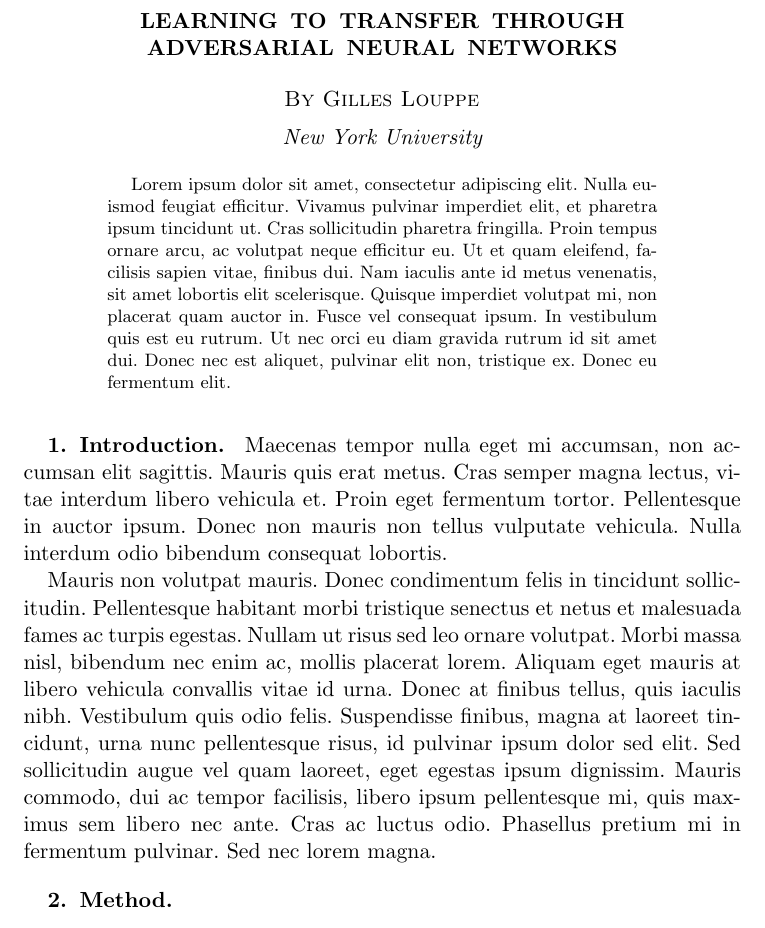
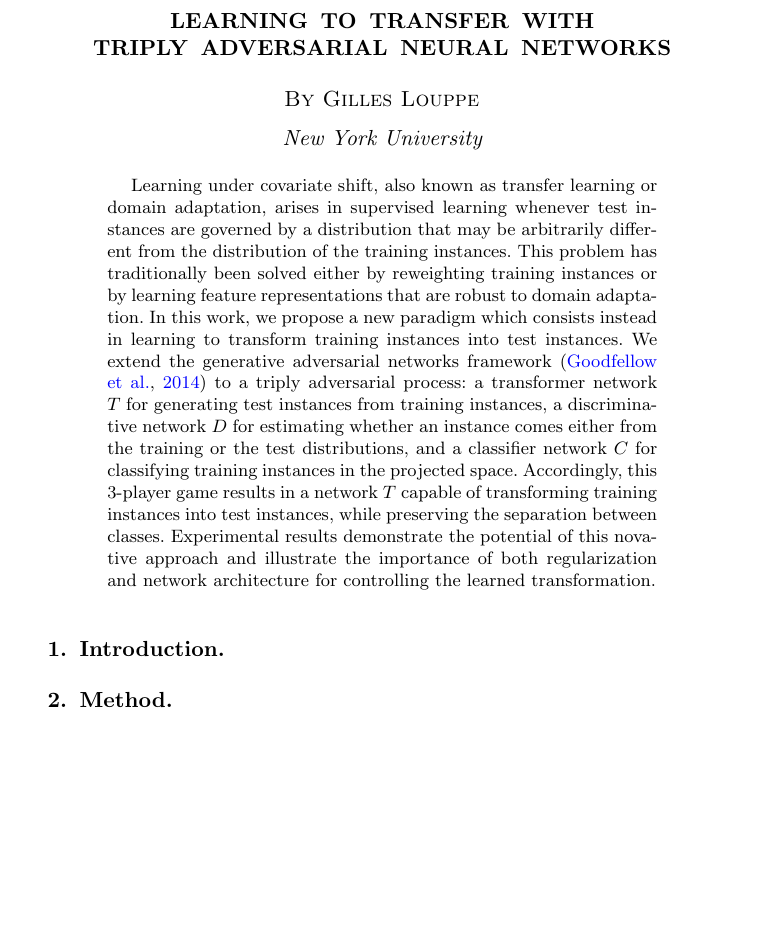
Before and after one commit to ankitshah009/paper-learning-to-transfer-adversarial-networks, a LaTeX document (tex/paper.tex): part of the page, cut so that both start at the same text, the shorter picture padded with empty space. The pictures show the PDF file tex/paper.pdf that the author committed with the source.

Commit message:
Abstract

```diff
--- a/tex/paper.tex
+++ b/tex/paper.tex
@@ -30,8 +32,8 @@
 \begin{document}
 
 \begin{frontmatter}
-\title{Learning to Transfer through\\
-       Generative Adversarial Neural Networks}
+\title{Learning to Transfer with\\
+       Triply Adversarial Neural Networks}
 
 % indicate corresponding author with \corref{}
 % \author{\fnms{John} \snm{Smith}\corref{}\ead[label=e1]{smith@foo.com}\thanksref{t1}}
@@ -44,38 +46,30 @@
 
 \begin{abstract}
 
-Lorem ipsum dolor sit amet, consectetur adipiscing elit. Nulla euismod feugiat
-efficitur. Vivamus pulvinar imperdiet elit, et pharetra ipsum tincidunt ut. Cras
-sollicitudin pharetra fringilla. Proin tempus ornare arcu, ac volutpat neque
-efficitur eu. Ut et quam eleifend, facilisis sapien vitae, finibus dui. Nam
-iaculis ante id metus venenatis, sit amet lobortis elit scelerisque. Quisque
-imperdiet volutpat mi, non placerat quam auctor in. Fusce vel consequat ipsum.
-In vestibulum quis est eu rutrum. Ut nec orci eu diam gravida rutrum id sit amet
-dui. Donec nec est aliquet, pulvinar elit non, tristique ex. Donec eu fermentum
-elit.
+Learning under covariate shift, also known as transfer learning or domain
+adaptation, arises in supervised learning whenever test instances are governed
+by a distribution that may be arbitrarily different from the distribution of the
+training instances. This problem has traditionally been solved either by
+reweighting training instances or by learning feature representations that are
+robust to domain adaptation. In this work, we propose a new paradigm which
+consists instead in learning to transform training instances into test
+instances. We extend the generative adversarial networks framework
+\citep{goodfellow2014generative} to a triply adversarial process: a transformer
+network $T$ for generating test instances from training instances, a
+discriminative network $D$ for estimating whether an instance comes either from
+the training or the test distributions, and a classifier network $C$ for
+classifying training instances in the projected space. Accordingly, this
+3-player game results in a network $T$ capable of transforming training
+instances into test instances, while preserving the separation between classes.
+Experimental results demonstrate the potential of this novative approach and
+illustrate the importance of both regularization and network architecture for
+controlling the learned transformation.
 
 \end{abstract}
 
 \end{frontmatter}
 
 \section{Introduction}
-
-Maecenas tempor nulla eget mi accumsan, non accumsan elit sagittis. Mauris quis
-erat metus. Cras semper magna lectus, vitae interdum libero vehicula et. Proin
-eget fermentum tortor. Pellentesque in auctor ipsum. Donec non mauris non tellus
-vulputate vehicula. Nulla interdum odio bibendum consequat lobortis.
-
-Mauris non volutpat mauris. Donec condimentum felis in tincidunt sollicitudin.
-Pellentesque habitant morbi tristique senectus et netus et malesuada fames ac
-turpis egestas. Nullam ut risus sed leo ornare volutpat. Morbi massa nisl,
-bibendum nec enim ac, mollis placerat lorem. Aliquam eget mauris at libero
-vehicula convallis vitae id urna. Donec at finibus tellus, quis iaculis nibh.
-Vestibulum quis odio felis. Suspendisse finibus, magna at laoreet tincidunt,
-urna nunc pellentesque risus, id pulvinar ipsum dolor sed elit. Sed sollicitudin
-augue vel quam laoreet, eget egestas ipsum dignissim. Mauris commodo, dui ac
-tempor facilisis, libero ipsum pellentesque mi, quis maximus sem libero nec
-ante. Cras ac luctus odio. Phasellus pretium mi in fermentum pulvinar. Sed nec
-lorem magna.
 
 \section{Method}
 
```
Also changed, not shown: tex/paper.pdf, tex/paper.tex (8 more changed lines), 1 other file.
